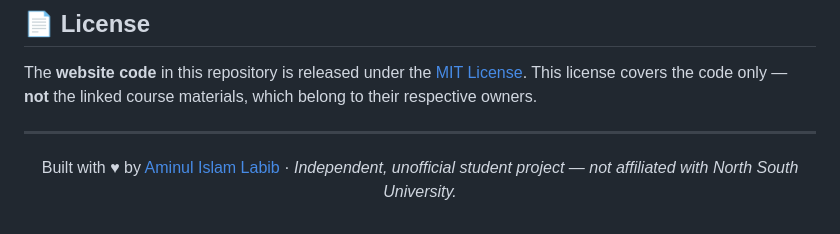
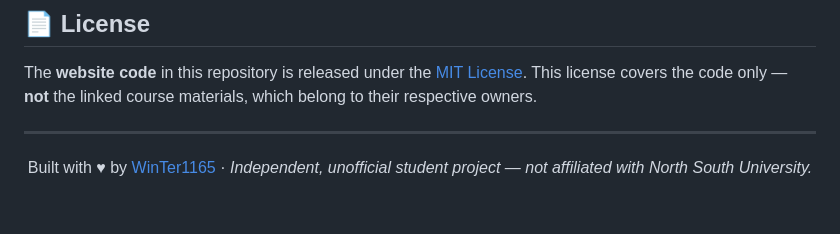
Before and after one commit to WinTer1165/nsu-study-stash, a Markdown page: README.md, the part around the change. Rendered like a GitHub page.

```diff
--- a/README.md
+++ b/README.md
@@ -100,6 +100,6 @@ The **website code** in this repository is released under the [MIT License](LICE
 
 <div align="center">
 
-Built with ♥ by [Aminul Islam Labib](https://github.com/WinTer1165) · *Independent, unofficial student project — not affiliated with North South University.*
+Built with ♥ by [WinTer1165](https://github.com/WinTer1165) · *Independent, unofficial student project — not affiliated with North South University.*
 
 </div>
```
